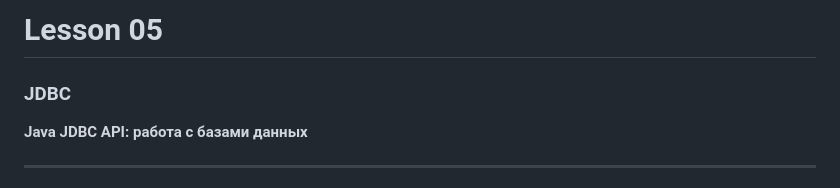
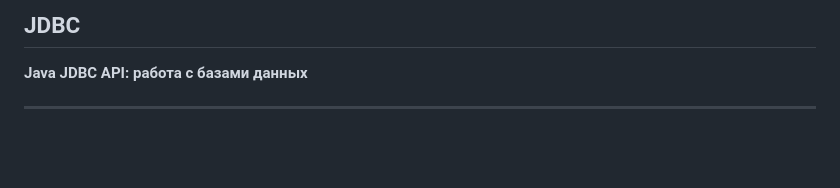
Before and after one commit to OlehMorozov1905/Internships-lms-dev-cohort49M, a Markdown page: back_end/lesson_06/theory.md, the part around the change printed below. GitHub-like rendering; blank space fills up the shorter version.

```diff
--- a/back_end/lesson_06/theory.md
+++ b/back_end/lesson_06/theory.md
@@ -1,6 +1,4 @@
-# Lesson 05
-
-###  JDBC
+##  JDBC
 
 **Java JDBC API: работа с базами данных**
 
```
Also changed, not shown: other parts of back_end/lesson_06/theory.md (+53 -0 lines).
